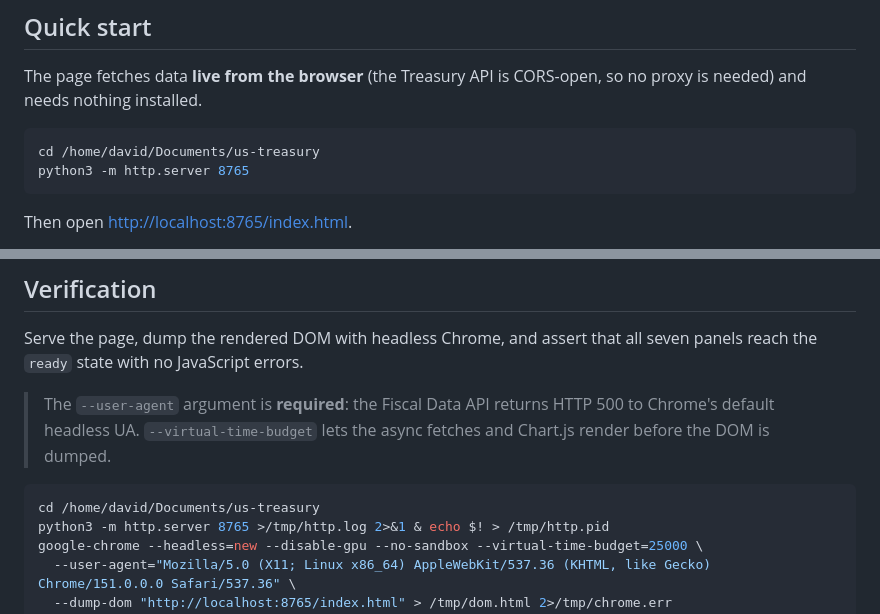
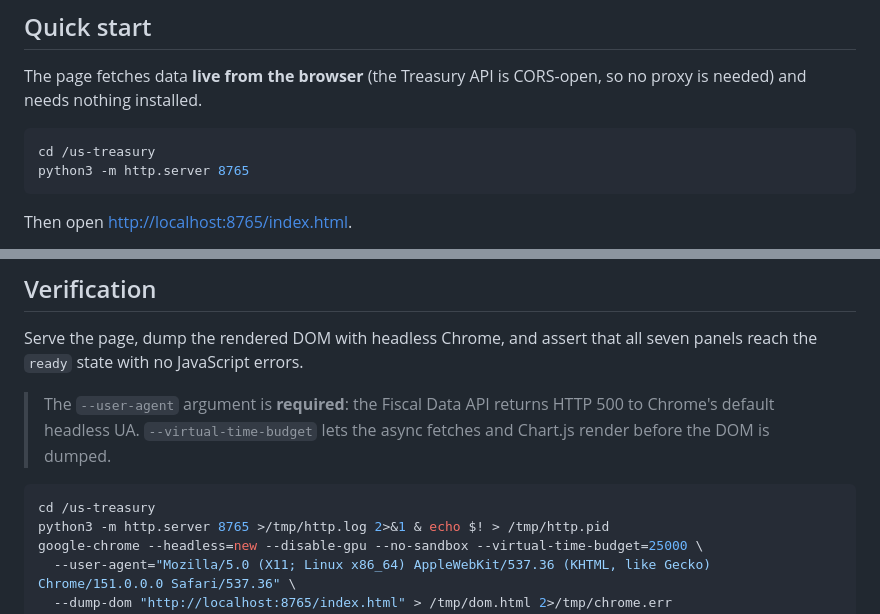
Before and after one commit to stalane/us-treasury, a Markdown page: README.md, 2 parts joined by grey strips. Drawn GitHub-style.

````diff
--- a/README.md
+++ b/README.md
@@ -49,7 +49,7 @@ The page fetches data **live from the browser** (the Treasury API is CORS-open,
 so no proxy is needed) and needs nothing installed.
 
 ```bash
-cd /home/david/Documents/us-treasury
+cd /us-treasury
 python3 -m http.server 8765
 ```
 
@@ -180,7 +180,7 @@ seven panels reach the `ready` state with no JavaScript errors.
 > fetches and Chart.js render before the DOM is dumped.
 
 ```bash
-cd /home/david/Documents/us-treasury
+cd /us-treasury
 python3 -m http.server 8765 >/tmp/http.log 2>&1 & echo $! > /tmp/http.pid
 google-chrome --headless=new --disable-gpu --no-sandbox --virtual-time-budget=25000 \
   --user-agent="Mozilla/5.0 (X11; Linux x86_64) AppleWebKit/537.36 (KHTML, like Gecko) Chrome/151.0.0.0 Safari/537.36" \
````
